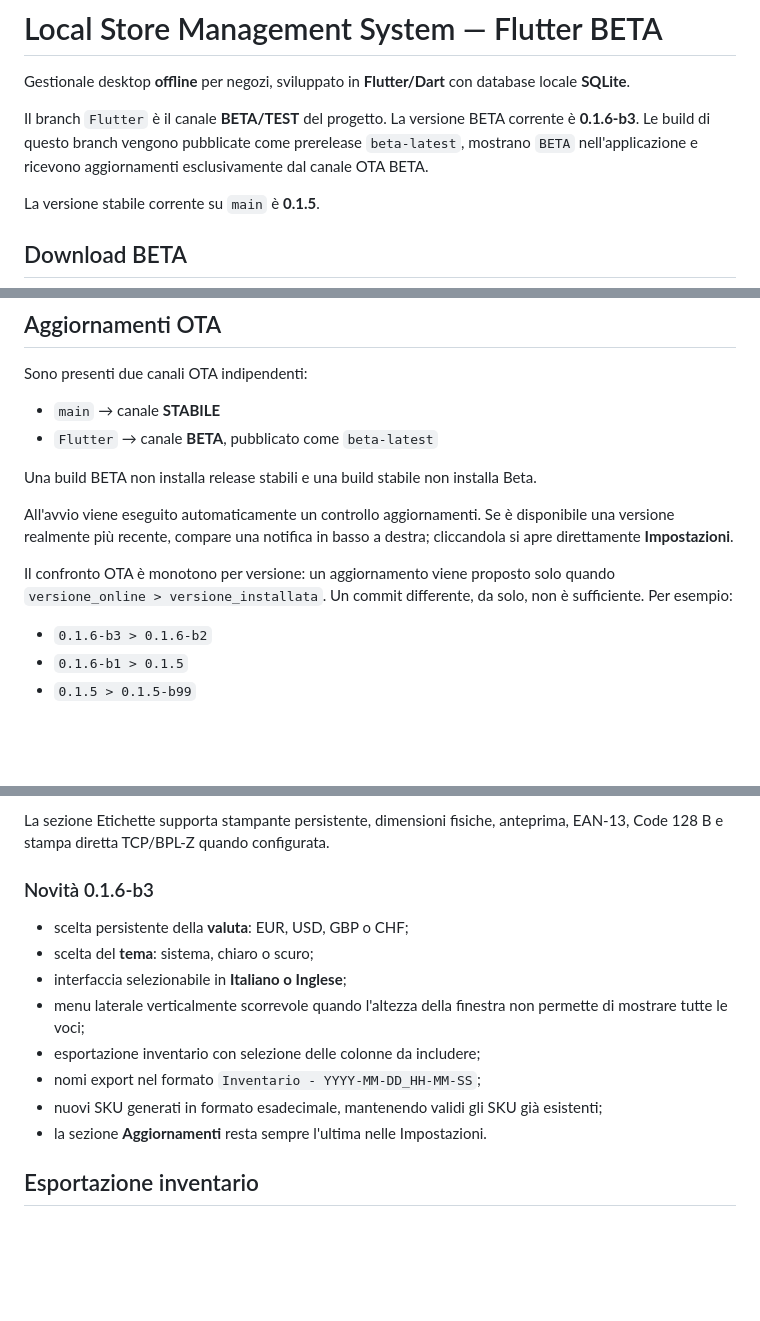
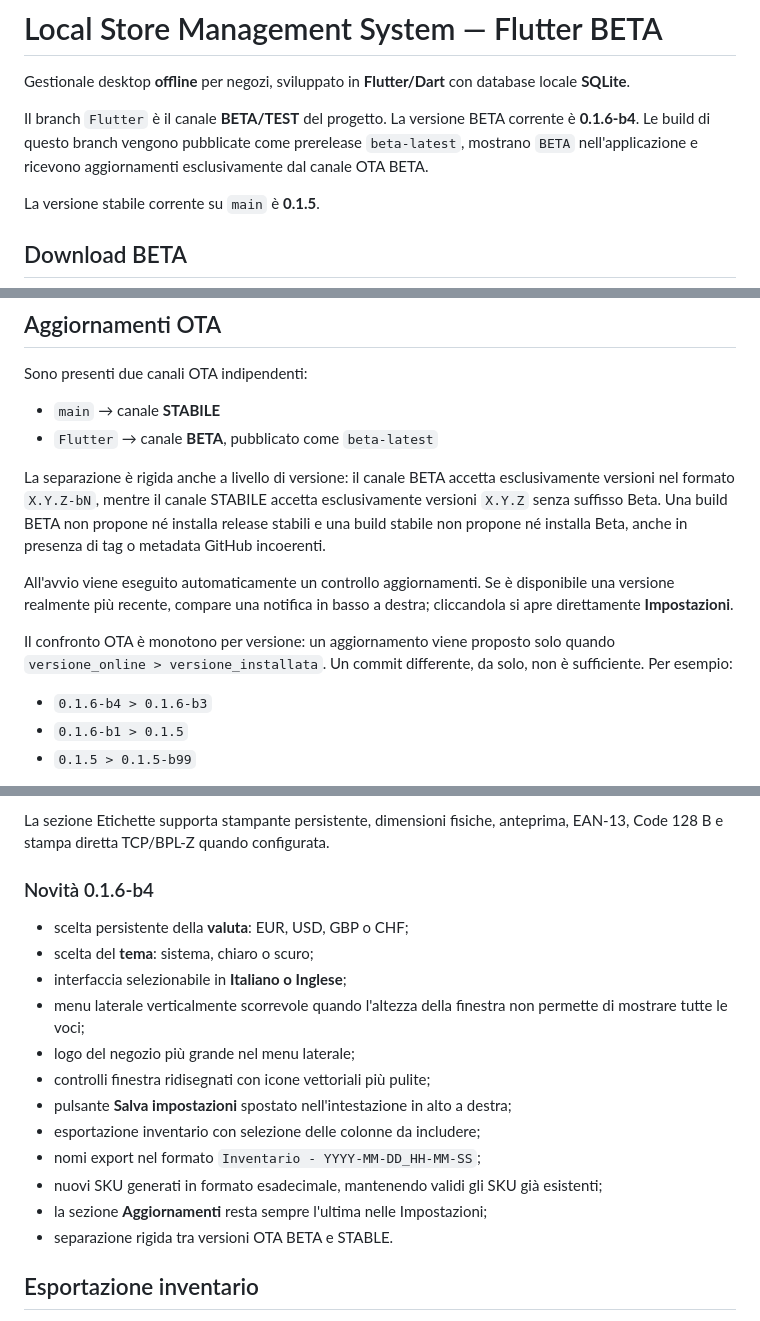
Before and after one commit to MaydayAlaska/Local-Store-Management-System, a Markdown page: README.md, 3 parts joined by grey strips. GitHub-like rendering; blank space fills up the shorter version.

Commit message:
docs: document 0.1.6-b4 beta behavior

```diff
--- a/README.md
+++ b/README.md
@@ -2,7 +2,7 @@
 
 Gestionale desktop **offline** per negozi, sviluppato in **Flutter/Dart** con database locale **SQLite**.
 
-Il branch `Flutter` è il canale **BETA/TEST** del progetto. La versione BETA corrente è **0.1.6-b3**. Le build di questo branch vengono pubblicate come prerelease `beta-latest`, mostrano `BETA` nell'applicazione e ricevono aggiornamenti esclusivamente dal canale OTA BETA.
+Il branch `Flutter` è il canale **BETA/TEST** del progetto. La versione BETA corrente è **0.1.6-b4**. Le build di questo branch vengono pubblicate come prerelease `beta-latest`, mostrano `BETA` nell'applicazione e ricevono aggiornamenti esclusivamente dal canale OTA BETA.
 
 La versione stabile corrente su `main` è **0.1.5**.
 
@@ -26,13 +26,13 @@ Sono presenti due canali OTA indipendenti:
 - `main` → canale **STABILE**
 - `Flutter` → canale **BETA**, pubblicato come `beta-latest`
 
-Una build BETA non installa release stabili e una build stabile non installa Beta.
+La separazione è rigida anche a livello di versione: il canale BETA accetta esclusivamente versioni nel formato `X.Y.Z-bN`, mentre il canale STABILE accetta esclusivamente versioni `X.Y.Z` senza suffisso Beta. Una build BETA non propone né installa release stabili e una build stabile non propone né installa Beta, anche in presenza di tag o metadata GitHub incoerenti.
 
 All'avvio viene eseguito automaticamente un controllo aggiornamenti. Se è disponibile una versione realmente più recente, compare una notifica in basso a destra; cliccandola si apre direttamente **Impostazioni**.
 
 Il confronto OTA è monotono per versione: un aggiornamento viene proposto solo quando `versione_online > versione_installata`. Un commit differente, da solo, non è sufficiente. Per esempio:
 
-- `0.1.6-b3 > 0.1.6-b2`
+- `0.1.6-b4 > 0.1.6-b3`
 - `0.1.6-b1 > 0.1.5`
 - `0.1.5 > 0.1.5-b99`
 
@@ -48,16 +48,20 @@ Gli scanner USB HID funzionano senza focus obbligatorio. Dashboard, Cassa, Magaz
 
 La sezione Etichette supporta stampante persistente, dimensioni fisiche, anteprima, EAN-13, Code 128 B e stampa diretta TCP/BPL-Z quando configurata.
 
-### Novità 0.1.6-b3
+### Novità 0.1.6-b4
 
 - scelta persistente della **valuta**: EUR, USD, GBP o CHF;
 - scelta del **tema**: sistema, chiaro o scuro;
 - interfaccia selezionabile in **Italiano o Inglese**;
 - menu laterale verticalmente scorrevole quando l'altezza della finestra non permette di mostrare tutte le voci;
+- logo del negozio più grande nel menu laterale;
+- controlli finestra ridisegnati con icone vettoriali più pulite;
+- pulsante **Salva impostazioni** spostato nell'intestazione in alto a destra;
 - esportazione inventario con selezione delle colonne da includere;
 - nomi export nel formato `Inventario - YYYY-MM-DD_HH-MM-SS`;
 - nuovi SKU generati in formato esadecimale, mantenendo validi gli SKU già esistenti;
-- la sezione **Aggiornamenti** resta sempre l'ultima nelle Impostazioni.
+- la sezione **Aggiornamenti** resta sempre l'ultima nelle Impostazioni;
+- separazione rigida tra versioni OTA BETA e STABLE.
 
 ## Esportazione inventario
 
```
Also changed, not shown: other parts of README.md (+1 -1 lines).
